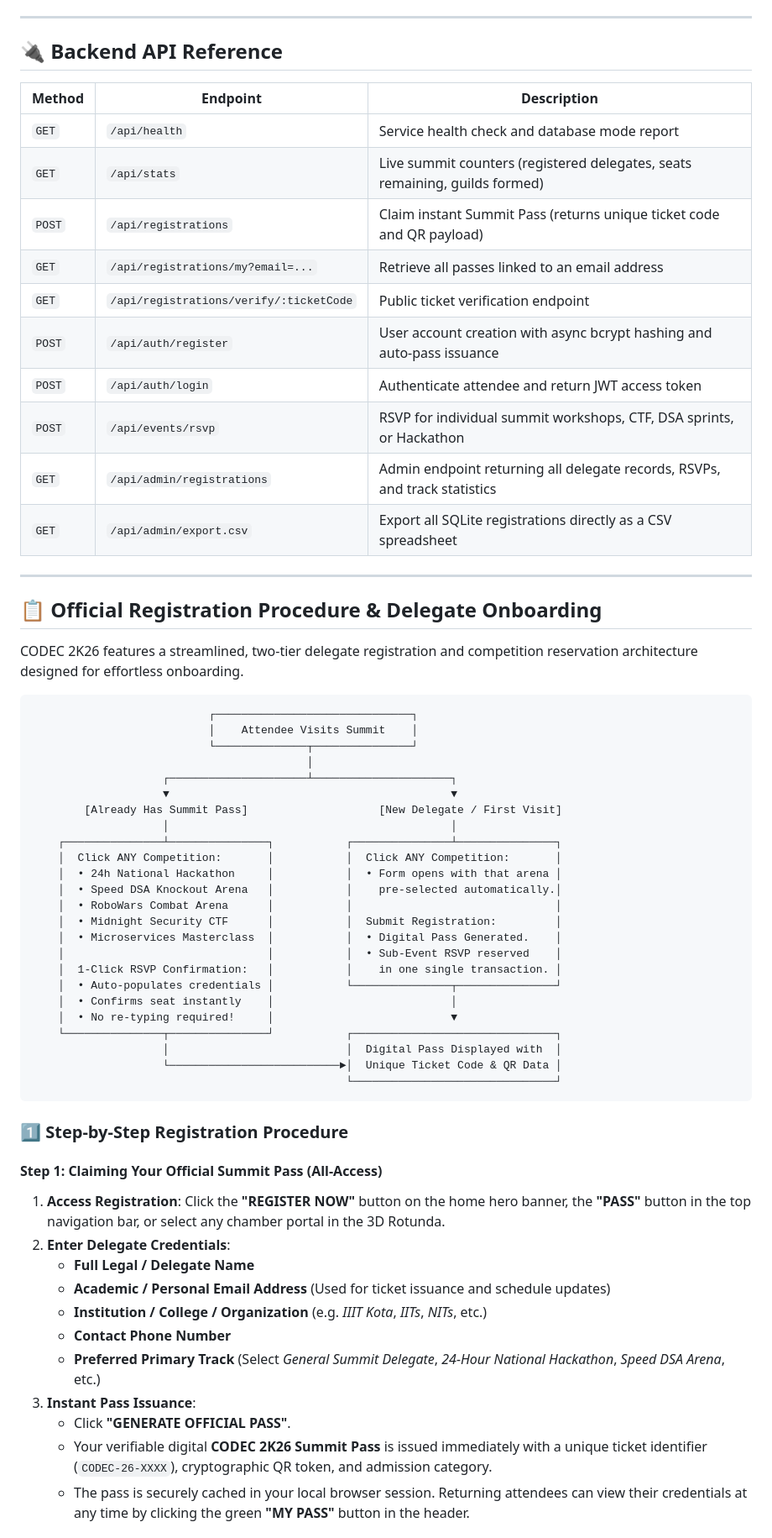
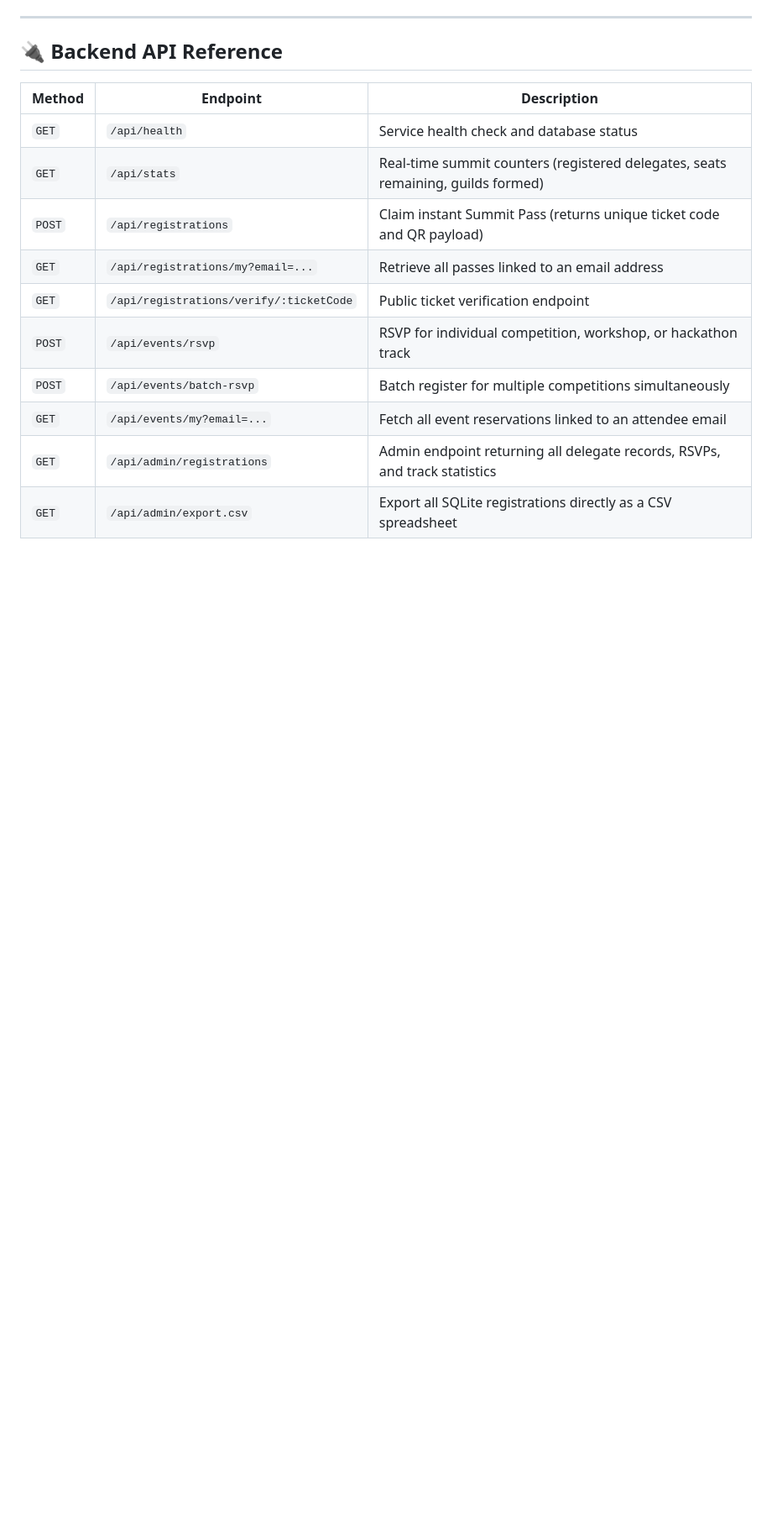
Before and after one commit to AyushSrivastava1818/codec-2k26, a Markdown page: README.md, the part around one of its changes. Shown at 84% size. Rendered like a GitHub page; blank space fills up the shorter version.

Commit message:
docs: comprehensive rewrite of README with live previews, multi-event registration flow, and secret admin access

````diff
--- a/README.md
+++ b/README.md
@@ -78,62 +201,13 @@ This web platform delivers an immersive, photorealistic Gothic Cyber-Mansion exp
 
 | Method | Endpoint | Description |
 |---|---|---|
-| `GET` | `/api/health` | Service health check and database mode report |
-| `GET` | `/api/stats` | Live summit counters (registered delegates, seats remaining, guilds formed) |
+| `GET` | `/api/health` | Service health check and database status |
+| `GET` | `/api/stats` | Real-time summit counters (registered delegates, seats remaining, guilds formed) |
 | `POST` | `/api/registrations` | Claim instant Summit Pass (returns unique ticket code and QR payload) |
 | `GET` | `/api/registrations/my?email=...` | Retrieve all passes linked to an email address |
 | `GET` | `/api/registrations/verify/:ticketCode` | Public ticket verification endpoint |
-| `POST` | `/api/auth/register` | User account creation with async bcrypt hashing and auto-pass issuance |
-| `POST` | `/api/auth/login` | Authenticate attendee and return JWT access token |
-| `POST` | `/api/events/rsvp` | RSVP for individual summit workshops, CTF, DSA sprints, or Hackathon |
+| `POST` | `/api/events/rsvp` | RSVP for individual competition, workshop, or hackathon track |
+| `POST` | `/api/events/batch-rsvp` | Batch register for multiple competitions simultaneously |
+| `GET` | `/api/events/my?email=...` | Fetch all event reservations linked to an attendee email |
 | `GET` | `/api/admin/registrations` | Admin endpoint returning all delegate records, RSVPs, and track statistics |
 | `GET` | `/api/admin/export.csv` | Export all SQLite registrations directly as a CSV spreadsheet |
-
----
-
-## 📋 Official Registration Procedure & Delegate Onboarding
-
-CODEC 2K26 features a streamlined, two-tier delegate registration and competition reservation architecture designed for effortless onboarding.
-
-```
-                           ┌──────────────────────────────┐
-                           │    Attendee Visits Summit    │
-                           └──────────────┬───────────────┘
-                                          │
-                    ┌─────────────────────┴─────────────────────┐
-                    ▼                                           ▼
-        [Already Has Summit Pass]                    [New Delegate / First Visit]
-                    │                                           │
-    ┌───────────────┴───────────────┐           ┌───────────────┴───────────────┐
-    │  Click ANY Competition:       │           │  Click ANY Competition:       │
-    │  • 24h National Hackathon     │           │  • Form opens with that arena │
-    │  • Speed DSA Knockout Arena   │           │    pre-selected automatically.│
-    │  • RoboWars Combat Arena      │           │                               │
-    │  • Midnight Security CTF      │           │  Submit Registration:         │
-    │  • Microservices Masterclass  │           │  • Digital Pass Generated.    │
-    │                               │           │  • Sub-Event RSVP reserved    │
-    │  1-Click RSVP Confirmation:   │           │    in one single transaction. │
-    │  • Auto-populates credentials │           └───────────────┬───────────────┘
-    │  • Confirms seat instantly    │                           │
-    │  • No re-typing required!     │                           ▼
-    └───────────────┬───────────────┘           ┌───────────────────────────────┐
-                    │                           │  Digital Pass Displayed with  │
-                    └──────────────────────────►│  Unique Ticket Code & QR Data │
-                                                └───────────────────────────────┘
-```
-
-### 1️⃣ Step-by-Step Registration Procedure
-
-#### Step 1: Claiming Your Official Summit Pass (All-Access)
-1. **Access Registration**: Click the **"REGISTER NOW"** button on the home hero banner, the **"PASS"** button in the top navigation bar, or select any chamber portal in the 3D Rotunda.
-2. **Enter Delegate Credentials**:
-   - **Full Legal / Delegate Name**
-   - **Academic / Personal Email Address** (Used for ticket issuance and schedule updates)
-   - **Institution / College / Organization** (e.g. *IIIT Kota*, *IITs*, *NITs*, etc.)
-   - **Contact Phone Number**
-   - **Preferred Primary Track** (Select *General Summit Delegate*, *24-Hour National Hackathon*, *Speed DSA Arena*, etc.)
-3. **Instant Pass Issuance**:
-   - Click **"GENERATE OFFICIAL PASS"**.
-   - Your verifiable digital **CODEC 2K26 Summit Pass** is issued immediately with a unique ticket identifier (`CODEC-26-XXXX`), cryptographic QR token, and admission category.
-   - The pass is securely cached in your local browser session. Returning attendees can view their credentials at any time by clicking the green **"MY PASS"** button in the header.
-
````
Also changed, not shown: other parts of README.md (+142 -78 lines).
